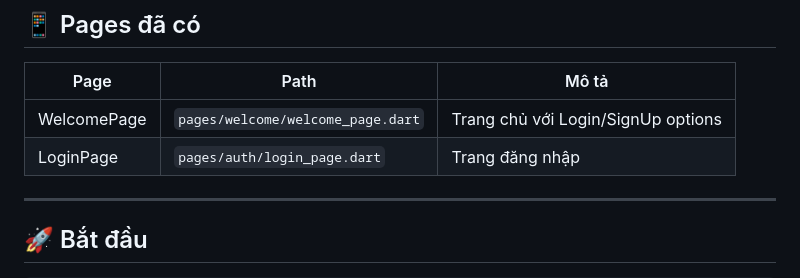
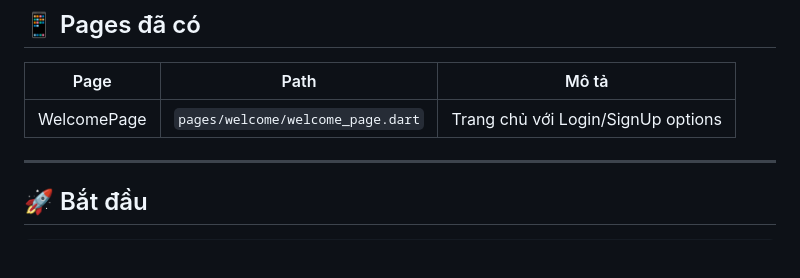
Before and after one commit to dont-wait/JobGo, a Markdown page: README.md, the part around the change. Rendered like a GitHub page; blank space fills up the shorter version.

Commit message:
chore: fix README.md

```diff
--- a/README.md
+++ b/README.md
@@ -175,7 +175,6 @@ SocialButton(
 | Page | Path | Mô tả |
 |------|------|-------|
 | WelcomePage | `pages/welcome/welcome_page.dart` | Trang chủ với Login/SignUp options |
-| LoginPage | `pages/auth/login_page.dart` | Trang đăng nhập |
 
 ---
 
```
